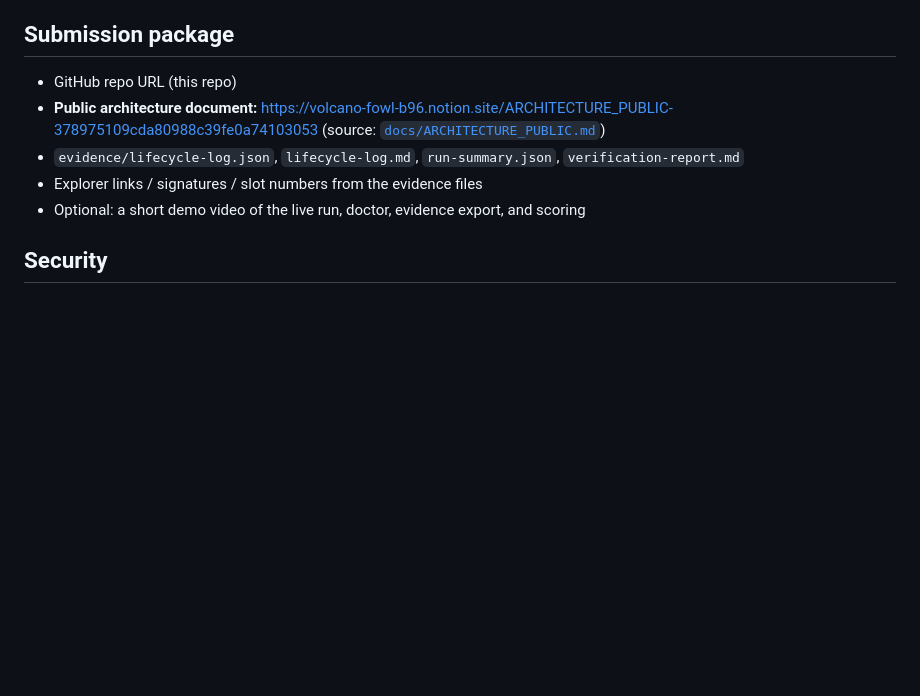
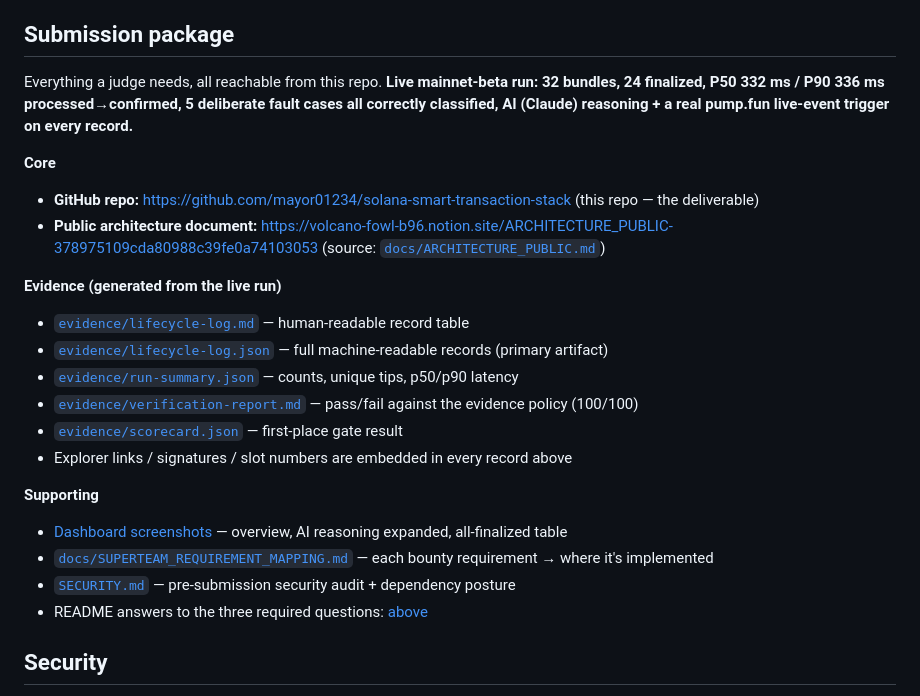
Before and after one commit to mayor01234/solana-smart-transaction-stack, a Markdown page: README.md, the part around the change. Drawn GitHub-style; blank space fills up the shorter version.

Commit message:
Make README Submission package a complete clickable index (evidence, screenshots, security, requirement mapping) so a single link reaches everything
Co-Authored-By: Claude Opus 4.8 <noreply@anthropic.com>

```diff
--- a/README.md
+++ b/README.md
@@ -295,11 +295,27 @@ evidence/     Generated lifecycle logs and submission evidence
 
 ## Submission package
 
-- GitHub repo URL (this repo)
+Everything a judge needs, all reachable from this repo. **Live mainnet-beta run: 32 bundles,
+24 finalized, P50 332 ms / P90 336 ms processed→confirmed, 5 deliberate fault cases all correctly
+classified, AI (Claude) reasoning + a real pump.fun live-event trigger on every record.**
+
+**Core**
+- **GitHub repo:** https://github.com/mayor01234/solana-smart-transaction-stack (this repo — the deliverable)
 - **Public architecture document:** https://volcano-fowl-b96.notion.site/ARCHITECTURE_PUBLIC-378975109cda80988c39fe0a74103053 (source: [`docs/ARCHITECTURE_PUBLIC.md`](docs/ARCHITECTURE_PUBLIC.md))
-- `evidence/lifecycle-log.json`, `lifecycle-log.md`, `run-summary.json`, `verification-report.md`
-- Explorer links / signatures / slot numbers from the evidence files
-- Optional: a short demo video of the live run, doctor, evidence export, and scoring
+
+**Evidence (generated from the live run)**
+- [`evidence/lifecycle-log.md`](evidence/lifecycle-log.md) — human-readable record table
+- [`evidence/lifecycle-log.json`](evidence/lifecycle-log.json) — full machine-readable records (primary artifact)
+- [`evidence/run-summary.json`](evidence/run-summary.json) — counts, unique tips, p50/p90 latency
+- [`evidence/verification-report.md`](evidence/verification-report.md) — pass/fail against the evidence policy (100/100)
+- [`evidence/scorecard.json`](evidence/scorecard.json) — first-place gate result
+- Explorer links / signatures / slot numbers are embedded in every record above
+
+**Supporting**
+- [Dashboard screenshots](docs/screenshots/) — overview, AI reasoning expanded, all-finalized table
+- [`docs/SUPERTEAM_REQUIREMENT_MAPPING.md`](docs/SUPERTEAM_REQUIREMENT_MAPPING.md) — each bounty requirement → where it's implemented
+- [`SECURITY.md`](SECURITY.md) — pre-submission security audit + dependency posture
+- README answers to the three required questions: [above](#readme-questions-required-answers)
 
 ## Security
 
```
